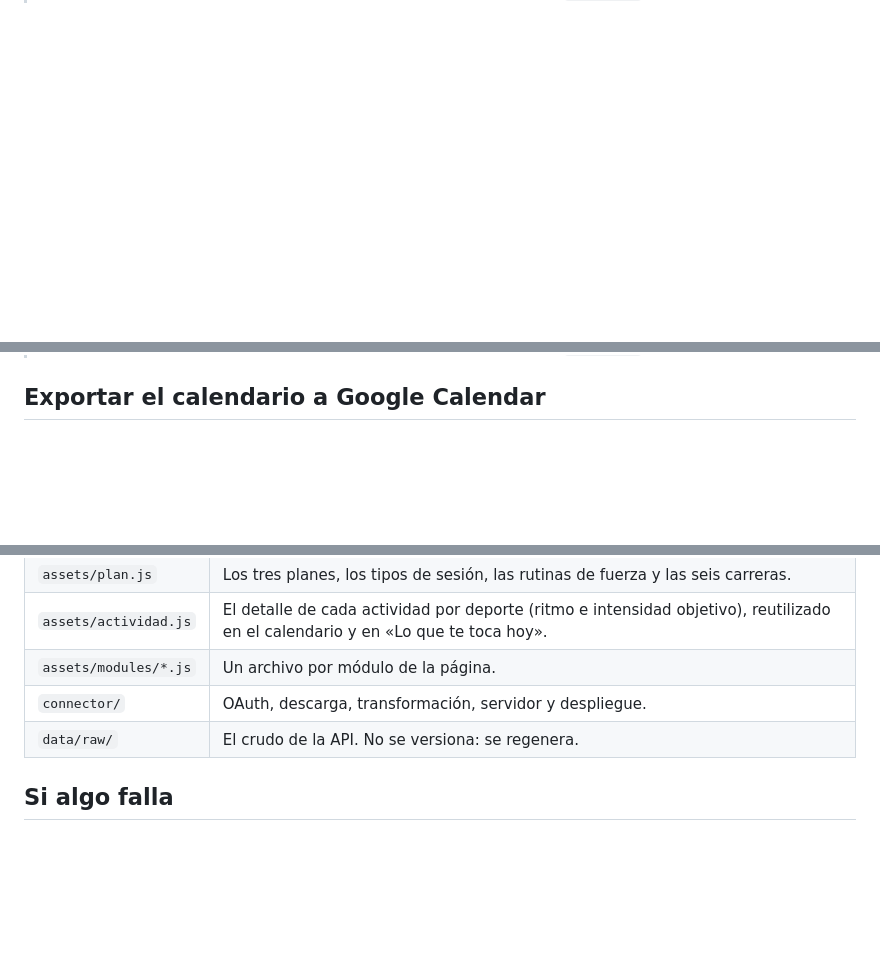
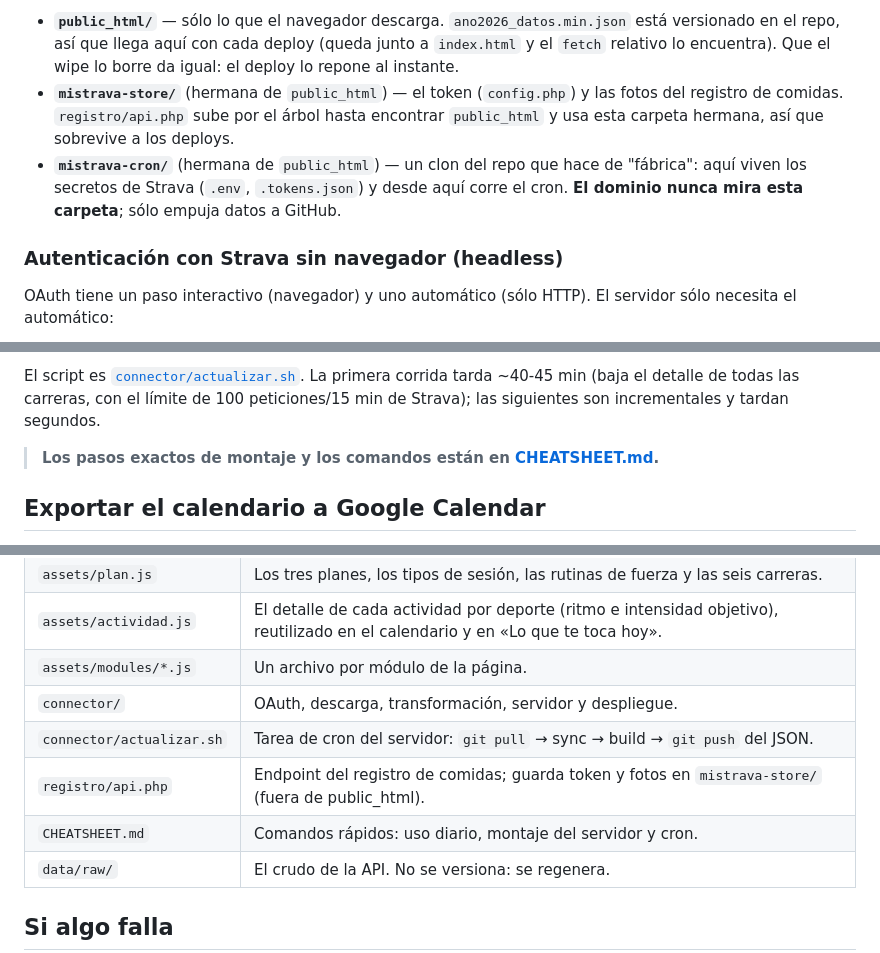
Before and after one commit to emiliodom/strava, a Markdown page: README.md, 3 parts joined by grey strips. Drawn GitHub-style; blank space fills up the shorter version.

```diff
--- a/README.md
+++ b/README.md
@@ -131,0 +157,15 @@ Sube sólo `index.html`, `ano2026_datos.min.json` y `assets/`. Nunca `.env`, `.t
+- **`public_html/`** — sólo lo que el navegador descarga. `ano2026_datos.min.json` está versionado en el
+  repo, así que llega aquí con cada deploy (queda junto a `index.html` y el `fetch` relativo lo encuentra).
+  Que el wipe lo borre da igual: el deploy lo repone al instante.
+- **`mistrava-store/`** (hermana de `public_html`) — el token (`config.php`) y las fotos del registro de
+  comidas. `registro/api.php` sube por el árbol hasta encontrar `public_html` y usa esta carpeta hermana,
+  así que sobrevive a los deploys.
+- **`mistrava-cron/`** (hermana de `public_html`) — un clon del repo que hace de "fábrica": aquí viven los
+  secretos de Strava (`.env`, `.tokens.json`) y desde aquí corre el cron. **El dominio nunca mira esta
+  carpeta**; sólo empuja datos a GitHub.
+
+### Autenticación con Strava sin navegador (headless)
+
+OAuth tiene un paso interactivo (navegador) y uno automático (sólo HTTP). El servidor sólo necesita el
+automático:
+
@@ -132,3 +205,9 @@ Sube sólo `index.html`, `ano2026_datos.min.json` y `assets/`. Nunca `.env`, `.t
+El script es [`connector/actualizar.sh`](connector/actualizar.sh). La primera corrida tarda ~40-45 min
+(baja el detalle de todas las carreras, con el límite de 100 peticiones/15 min de Strava); las siguientes
+son incrementales y tardan segundos.
+
+> **Los pasos exactos de montaje y los comandos están en [CHEATSHEET.md](CHEATSHEET.md).**
+
 ## Exportar el calendario a Google Calendar
 
 Dentro del módulo **Calendario** tienes dos salidas, para el camino que tengas activo (estructurado, intermedio o brutal):
@@ -152,6 +231,9 @@ Dentro del módulo **Calendario** tienes dos salidas, para el camino que tengas
 | `assets/actividad.js` | El detalle de cada actividad por deporte (ritmo e intensidad objetivo), reutilizado en el calendario y en «Lo que te toca hoy». |
 | `assets/modules/*.js` | Un archivo por módulo de la página. |
 | `connector/` | OAuth, descarga, transformación, servidor y despliegue. |
+| `connector/actualizar.sh` | Tarea de cron del servidor: `git pull` → sync → build → `git push` del JSON. |
+| `registro/api.php` | Endpoint del registro de comidas; guarda token y fotos en `mistrava-store/` (fuera de public_html). |
+| `CHEATSHEET.md` | Comandos rápidos: uso diario, montaje del servidor y cron. |
 | `data/raw/` | El crudo de la API. No se versiona: se regenera. |
 
 ## Si algo falla
```
Also changed, not shown: other parts of README.md (+61 -3 lines), CHANGELOG.md (+12 -0 lines), CHEATSHEET.md (added, +106 -0 lines).
